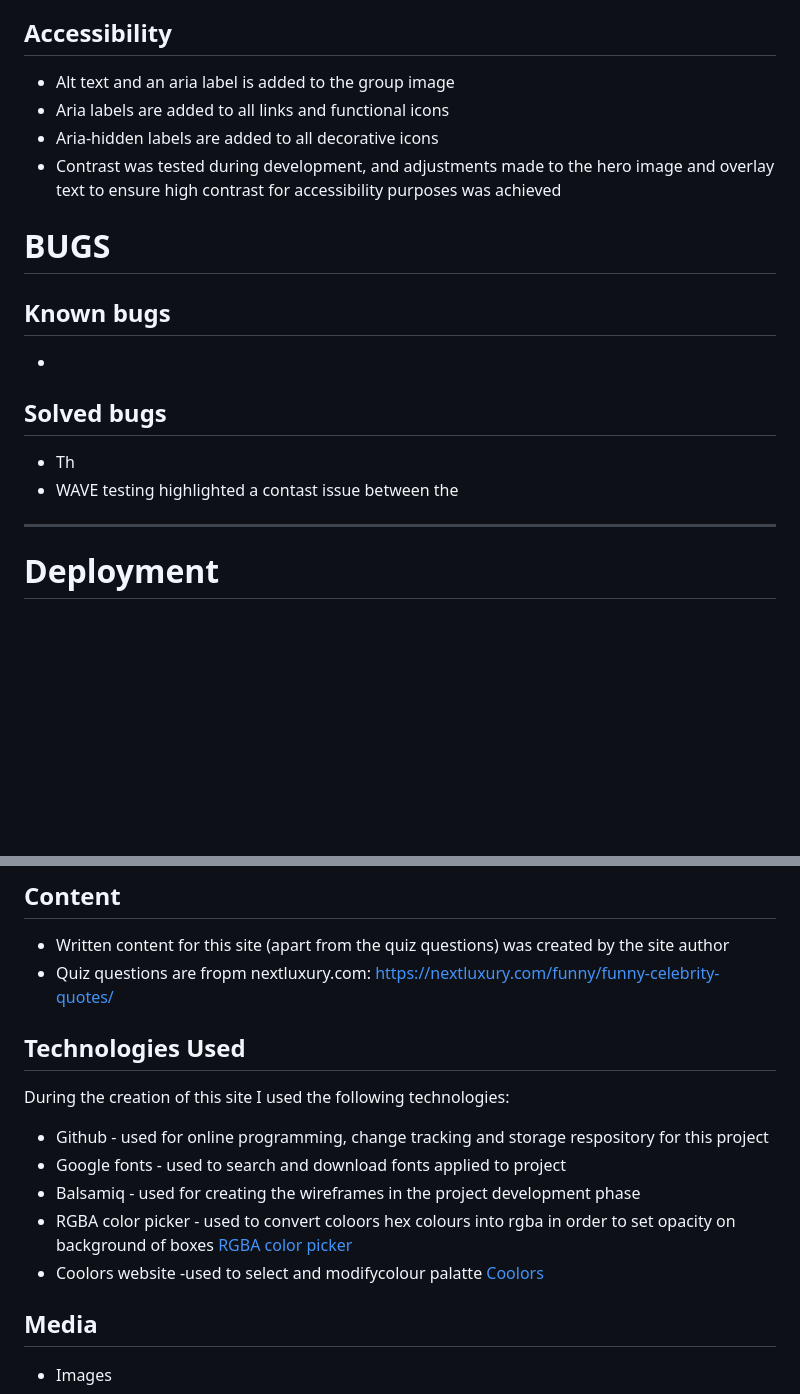
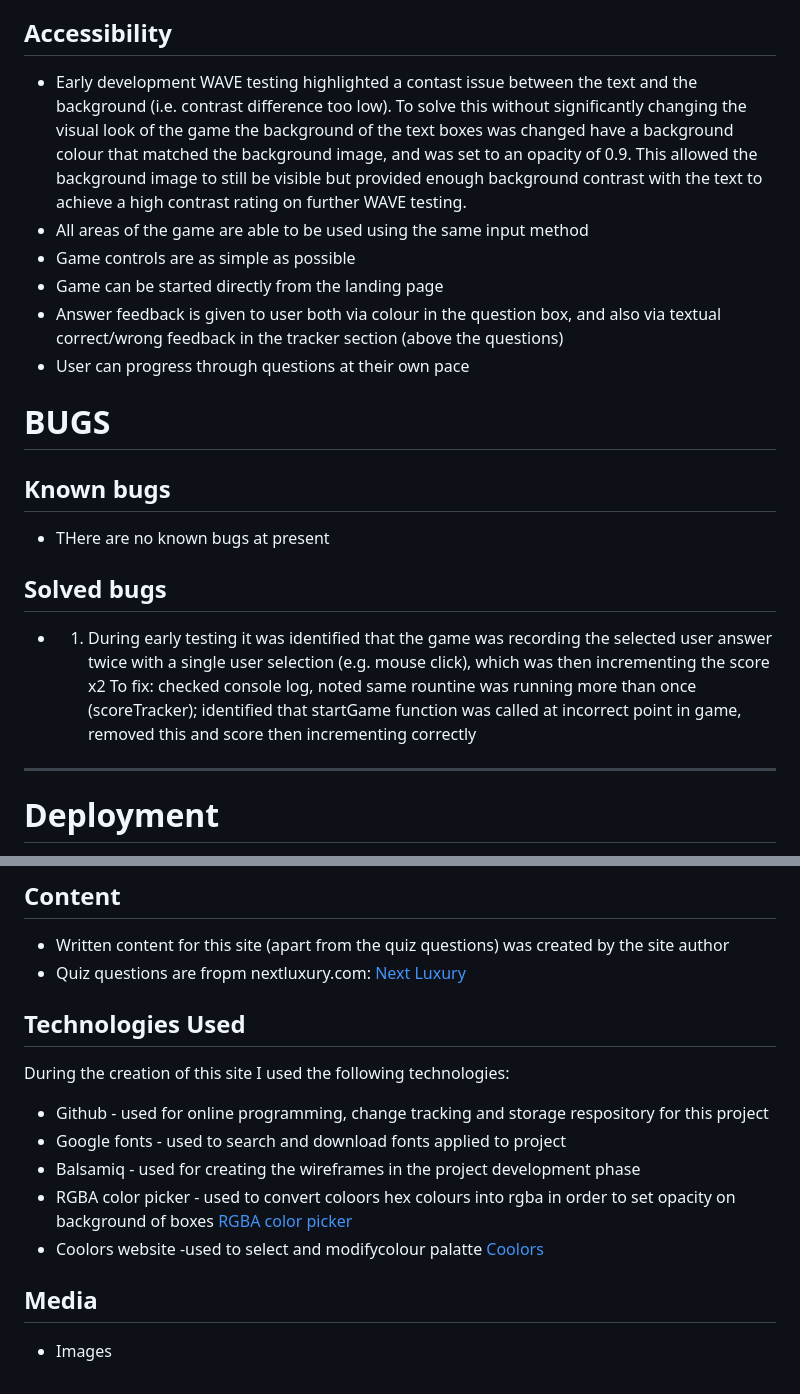
Before and after one commit to sarahliz24/Who-said-it, a Markdown page: README.md, 2 parts joined by grey strips. GitHub-like rendering; blank space fills up the shorter version.

Commit message:
Add accessilibity content to readme

```diff
--- a/README.md
+++ b/README.md
@@ -250,19 +250,21 @@ The following features were manually tested on all mentioned browsers and device
 Responsiveness was specifically tested during development, and at final testing, using Chrome and Firefox development responsive tools with a wide variety of screen sizes, and also on the previously mentioned devices.
 
 ## Accessibility
-* Alt text and an aria label is added to the group image
-* Aria labels are added to all links and functional icons
-* Aria-hidden labels are added to all decorative icons
-* Contrast was tested during development, and adjustments made to the hero image and overlay text to ensure high contrast for accessibility purposes was achieved
+* Early development WAVE testing highlighted a contast issue between the text and the background (i.e. contrast difference too low).  To solve this without significantly changing the visual look of the game the background of the text boxes was changed have a background colour that matched the background image, and was set to an opacity of 0.9.  This allowed the background image to still be visible but provided enough background contrast with the text to achieve a high contrast rating on further WAVE testing.
+* All areas of the game are able to be used using the same input method
+* Game controls are as simple as possible
+* Game can be started directly from the landing page
+* Answer feedback is given to user both via colour in the question box, and also via textual correct/wrong feedback in the tracker section (above the questions)
+* User can progress through questions at their own pace
 
 # BUGS
 
 ## Known bugs
-*
+* THere are no known bugs at present
 
 ## Solved bugs
-* Th
-* WAVE testing highlighted a contast issue between the
+* 1. During early testing it was identified that the game was recording the selected user answer twice with a single user selection (e.g. mouse click), which was then incrementing the score x2
+ To fix: checked console log, noted same rountine was running more than once (scoreTracker); identified that startGame function was called at incorrect point in game, removed this and score then incrementing correctly
 ---
 
 # Deployment
@@ -293,7 +295,7 @@ The site github link is here: <a href="https://sarahliz24.github.io/Who-said-it/
 
 ## Content
 * Written content for this site (apart from the quiz questions) was created by the site author
-* Quiz questions are fropm nextluxury.com: https://nextluxury.com/funny/funny-celebrity-quotes/
+* Quiz questions are fropm nextluxury.com: <a href="https://nextluxury.com/funny/funny-celebrity-quotes/" target="_blank">Next Luxury</a>
 
 ## Technologies Used
 
```
Also changed, not shown: other parts of README.md (+2 -2 lines).
